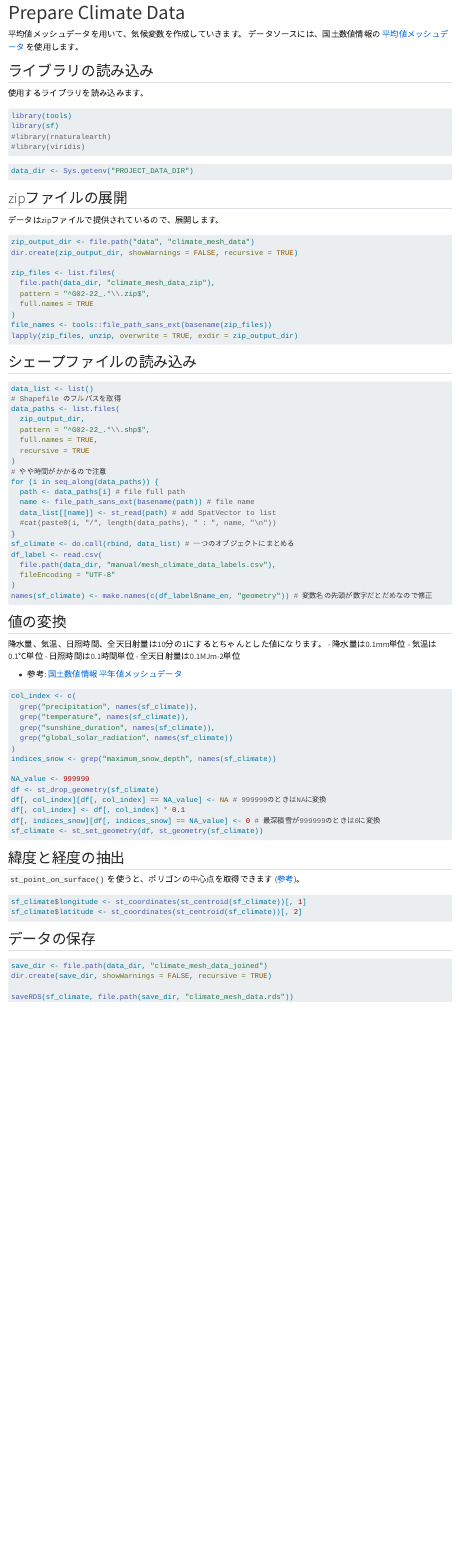
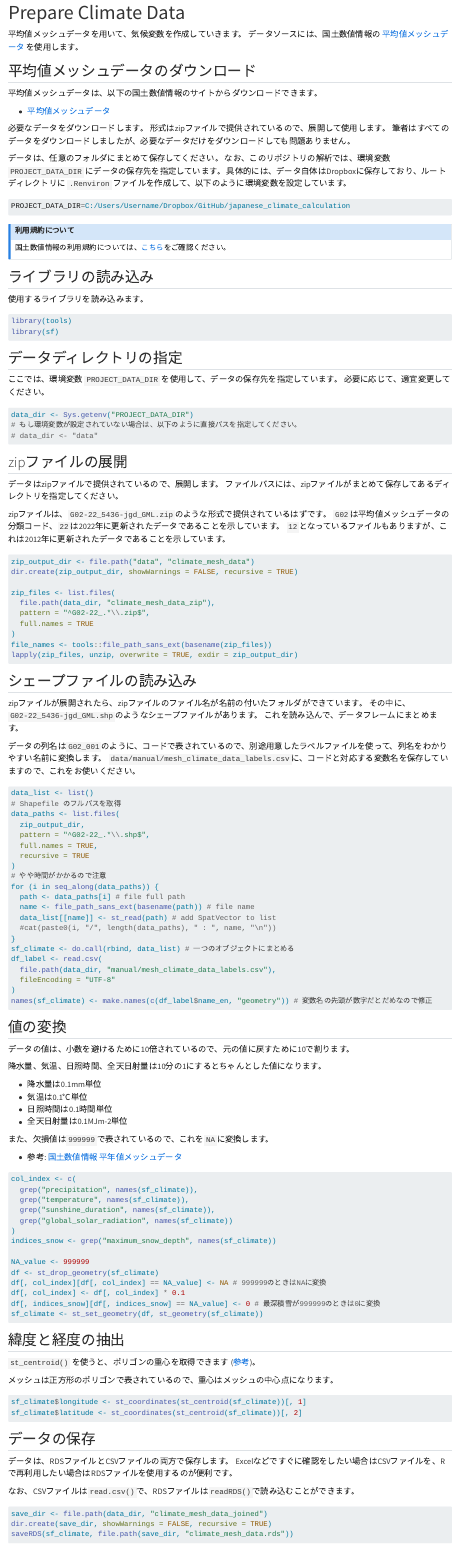
Before and after one commit to maple60/japanese-climate-calculation, a Quarto document (notebooks/prepare_climate_data.qmd): the page in a window 1100 px wide, from its top. Rendered offline with R 4.5, knitr and Pandoc in place of Quarto, with nearby package versions.

Commit message:
docs: update notebooks/prepare_climate_data.qmd

````diff
--- a/notebooks/prepare_climate_data.qmd
+++ b/notebooks/prepare_climate_data.qmd
@@ -4,6 +4,30 @@ title: "Prepare Climate Data"
 
 平均値メッシュデータを用いて、気候変数を作成していきます。
 データソースには、国土数値情報の [平均値メッシュデータ](https://nlftp.mlit.go.jp/ksj/gml/datalist/KsjTmplt-G02-v3_0.html) を使用します。
+
+## 平均値メッシュデータのダウンロード
+
+平均値メッシュデータは、以下の国土数値情報のサイトからダウンロードできます。
+
+- [平均値メッシュデータ](https://nlftp.mlit.go.jp/ksj/gml/datalist/KsjTmplt-G02-v3_0.html)
+
+必要なデータをダウンロードします。
+形式はzipファイルで提供されているので、展開して使用します。
+筆者はすべてのデータをダウンロードしましたが、必要なデータだけをダウンロードしても問題ありません。
+
+データは、任意のフォルダにまとめて保存してください。
+なお、このリポジトリの解析では、環境変数 `PROJECT_DATA_DIR` にデータの保存先を指定しています。
+具体的には、データ自体はDropboxに保存しており、ルートディレクトリに `.Renviron` ファイルを作成して、以下のように環境変数を設定しています。
+
+```{.bash filename=".Renviron"}
+PROJECT_DATA_DIR=C:/Users/Username/Dropbox/GitHub/japanese_climate_calculation
+```
+
+::: {.callout-note}
+## 利用規約について
+
+国土数値情報の利用規約については、[こちら](https://nlftp.mlit.go.jp/ksj/other/agreement.html)をご確認ください。
+:::
 
 ## ライブラリの読み込み
 
@@ -12,17 +36,27 @@ title: "Prepare Climate Data"
 ```{r}
 library(tools)
 library(sf)
-#library(rnaturalearth)
-#library(viridis)
 ```
+
+## データディレクトリの指定
+
+ここでは、環境変数 `PROJECT_DATA_DIR` を使用して、データの保存先を指定しています。
+必要に応じて、適宜変更してください。
 
 ```{r}
 data_dir <- Sys.getenv("PROJECT_DATA_DIR")
+# もし環境変数が設定されていない場合は、以下のように直接パスを指定してください。
+# data_dir <- "data"
 ```
 
 ## zipファイルの展開
 
 データはzipファイルで提供されているので、展開します。
+ファイルパスには、zipファイルがまとめて保存してあるディレクトリを指定してください。
+
+zipファイルは、`G02-22_5436-jgd_GML.zip`のような形式で提供されているはずです。
+`G02`は平均値メッシュデータの分類コード、`22`は2022年に更新されたデータであることを示しています。
+`12`となっているファイルもありますが、これは2012年に更新されたデータであることを示しています。
 
 ```{r}
 zip_output_dir <- file.path("data", "climate_mesh_data")
@@ -38,6 +72,13 @@ lapply(zip_files, unzip, overwrite = TRUE, exdir = zip_output_dir)
 ```
 
 ## シェープファイルの読み込み
+
+zipファイルが展開されたら、zipファイルのファイル名が名前の付いたフォルダができています。
+その中に、`G02-22_5436-jgd_GML.shp`のようなシェープファイルがあります。
+これを読み込んで、データフレームにまとめます。
+
+データの列名は`G02_001`のように、コードで表されているので、別途用意したラベルファイルを使って、列名をわかりやすい名前に変換します。
+`data/manual/mesh_climate_data_labels.csv`に、コードと対応する変数名を保存していますので、これをお使いください。
 
 ```{r}
 data_list <- list()
@@ -65,11 +106,16 @@ names(sf_climate) <- make.names(c(df_label$name_en, "geometry")) # 変数名の
 
 ## 値の変換
 
+データの値は、小数を避けるために10倍されているので、元の値に戻すために10で割ります。
+
 降水量、気温、日照時間、全天日射量は10分の1にするとちゃんとした値になります。
+
 - 降水量は0.1mm単位
 - 気温は0.1℃単位
 - 日照時間は0.1時間単位
 - 全天日射量は0.1MJm-2単位
+
+また、欠損値は`999999`で表されているので、これを`NA`に変換します。
 
 - 参考: [国土数値情報 平年値メッシュデータ](https://nlftp.mlit.go.jp/ksj/gml/datalist/KsjTmplt-G02-v3_0.html)
 
@@ -92,7 +138,9 @@ sf_climate <- st_set_geometry(df, st_geometry(sf_climate))
 
 ## 緯度と経度の抽出
 
-`st_point_on_surface()` を使うと、ポリゴンの中心点を取得できます ([参考](https://r-spatial.github.io/sf/reference/geos_unary.html))。
+`st_centroid()` を使うと、ポリゴンの重心を取得できます ([参考](https://r-spatial.github.io/sf/reference/geos_unary.html))。
+
+メッシュは正方形のポリゴンで表されているので、重心はメッシュの中心点になります。
 
 ```{r}
 sf_climate$longitude <- st_coordinates(st_centroid(sf_climate))[, 1]
@@ -101,10 +149,14 @@ sf_climate$latitude <- st_coordinates(st_centroid(sf_climate))[, 2]
 
 ## データの保存
 
+データは、RDSファイルとCSVファイルの両方で保存します。
+Excelなどですぐに確認をしたい場合はCSVファイルを、Rで再利用したい場合はRDSファイルを使用するのが便利です。
+
+なお、CSVファイルは`read.csv()`で、RDSファイルは`readRDS()`で読み込むことができます。
+
 ```{r}
 save_dir <- file.path(data_dir, "climate_mesh_data_joined")
 dir.create(save_dir, showWarnings = FALSE, recursive = TRUE)
-
 saveRDS(sf_climate, file.path(save_dir, "climate_mesh_data.rds"))
 ```
 
````
